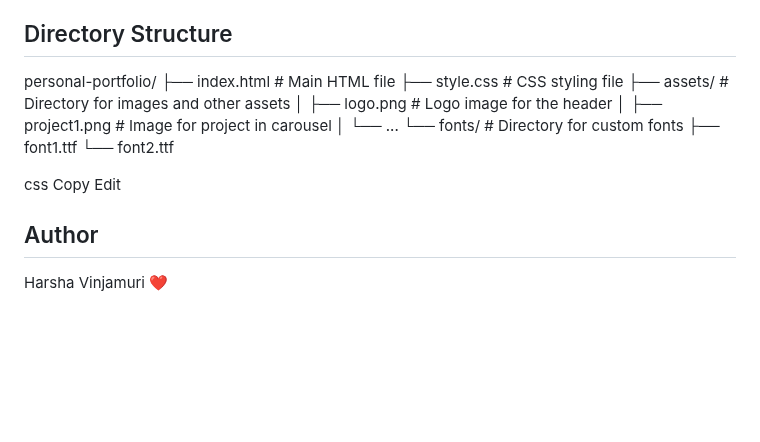
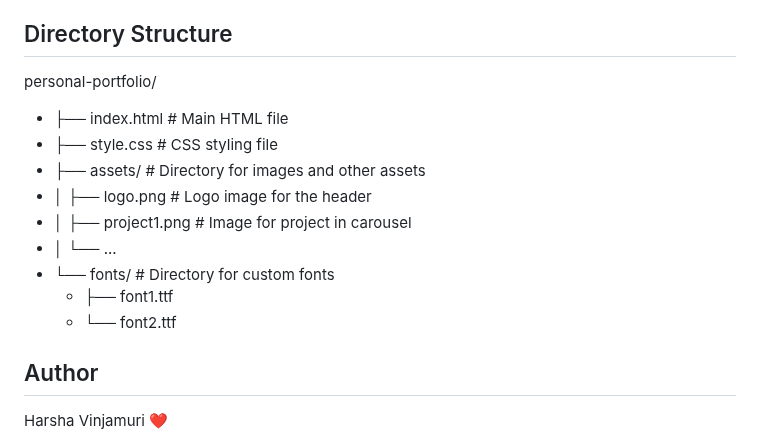
Before and after one commit to HARSHAVINJAMURI/Personal-Portfolio, a Markdown page: README.md, the part around the change. Rendered like a GitHub page; blank space fills up the shorter version.

```diff
--- a/README.md
+++ b/README.md
@@ -69,11 +69,16 @@ To run this project locally:
 - No backend required, it's a static website.
 
 ## Directory Structure
-personal-portfolio/ ├── index.html # Main HTML file ├── style.css # CSS styling file ├── assets/ # Directory for images and other assets │ ├── logo.png # Logo image for the header │ ├── project1.png # Image for project in carousel │ └── ... └── fonts/ # Directory for custom fonts ├── font1.ttf └── font2.ttf
-
-css
-Copy
-Edit
+personal-portfolio/
+- ├── index.html # Main HTML file
+- ├── style.css # CSS styling file
+- ├── assets/ # Directory for images and other assets
+- │ ├── logo.png # Logo image for the header
+- │ ├── project1.png # Image for project in carousel
+- │ └── ...
+- └── fonts/ # Directory for custom fonts
+    - ├── font1.ttf
+    - └── font2.ttf
 
 ## Author
 Harsha Vinjamuri ❤️
```
